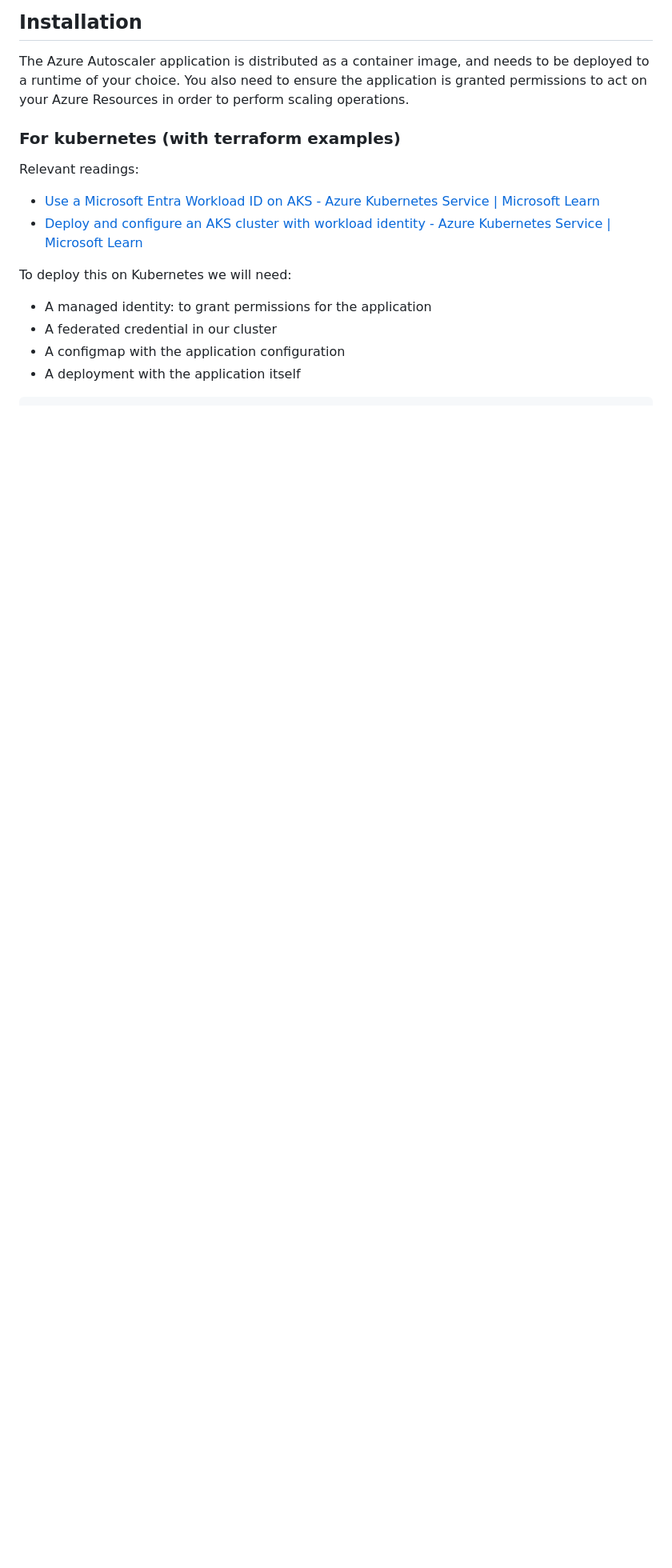
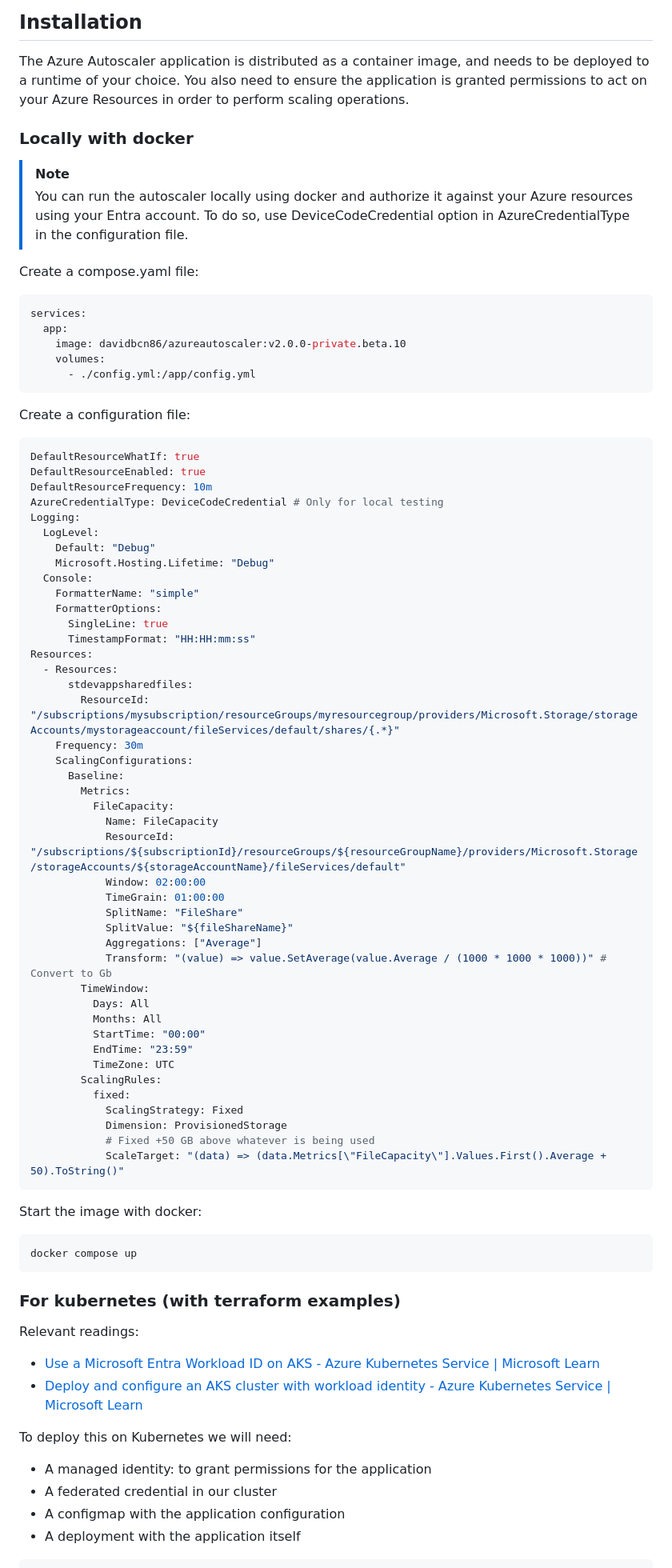
Before and after one commit to david-garcia-garcia/azureautoscalerapp, a Markdown page: readme.md, the part around the change. Shown at 80% size. GitHub-like rendering; blank space fills up the shorter version.

````diff
--- a/readme.md
+++ b/readme.md
@@ -28,6 +28,75 @@ Azure Autoscaler is a powerful, self-hosted solution for automatically scaling A
 ## Installation
 
 The Azure Autoscaler application is distributed as a container image, and needs to be deployed to a runtime of your choice. You also need to ensure the application is granted permissions to act on your Azure Resources in order to perform scaling operations.
+
+### Locally with docker
+
+> [!Note]
+>
+> You can run the autoscaler locally using docker and authorize it against your Azure resources using your Entra account. To do so, use DeviceCodeCredential option in AzureCredentialType in the configuration file.
+
+Create a compose.yaml file:
+
+```yaml
+services:
+  app:
+    image: davidbcn86/azureautoscaler:v2.0.0-private.beta.10
+    volumes:
+      - ./config.yml:/app/config.yml
+```
+
+Create a configuration file:
+
+```yaml
+DefaultResourceWhatIf: true
+DefaultResourceEnabled: true
+DefaultResourceFrequency: 10m
+AzureCredentialType: DeviceCodeCredential # Only for local testing
+Logging:
+  LogLevel:
+    Default: "Debug"
+    Microsoft.Hosting.Lifetime: "Debug"
+  Console:
+    FormatterName: "simple"
+    FormatterOptions:
+      SingleLine: true
+      TimestampFormat: "HH:HH:mm:ss"
+Resources:
+  - Resources:
+      stdevappsharedfiles:
+        ResourceId: "/subscriptions/mysubscription/resourceGroups/myresourcegroup/providers/Microsoft.Storage/storageAccounts/mystorageaccount/fileServices/default/shares/{.*}"
+    Frequency: 30m
+    ScalingConfigurations:
+      Baseline:
+        Metrics:
+          FileCapacity:
+            Name: FileCapacity
+            ResourceId: "/subscriptions/${subscriptionId}/resourceGroups/${resourceGroupName}/providers/Microsoft.Storage/storageAccounts/${storageAccountName}/fileServices/default"
+            Window: 02:00:00
+            TimeGrain: 01:00:00
+            SplitName: "FileShare"
+            SplitValue: "${fileShareName}"
+            Aggregations: ["Average"]
+            Transform: "(value) => value.SetAverage(value.Average / (1000 * 1000 * 1000))" # Convert to Gb
+        TimeWindow:
+          Days: All
+          Months: All
+          StartTime: "00:00"
+          EndTime: "23:59"
+          TimeZone: UTC
+        ScalingRules:
+          fixed:
+            ScalingStrategy: Fixed
+            Dimension: ProvisionedStorage
+            # Fixed +50 GB above whatever is being used
+            ScaleTarget: "(data) => (data.Metrics[\"FileCapacity\"].Values.First().Average + 50).ToString()"
+```
+
+Start the image with docker:
+
+```powershell
+docker compose up
+```
 
 ### For kubernetes (with terraform examples)
 
````
